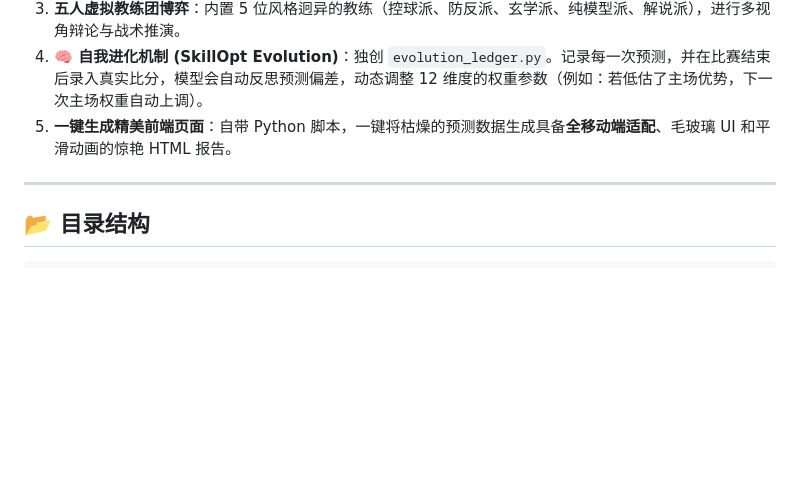
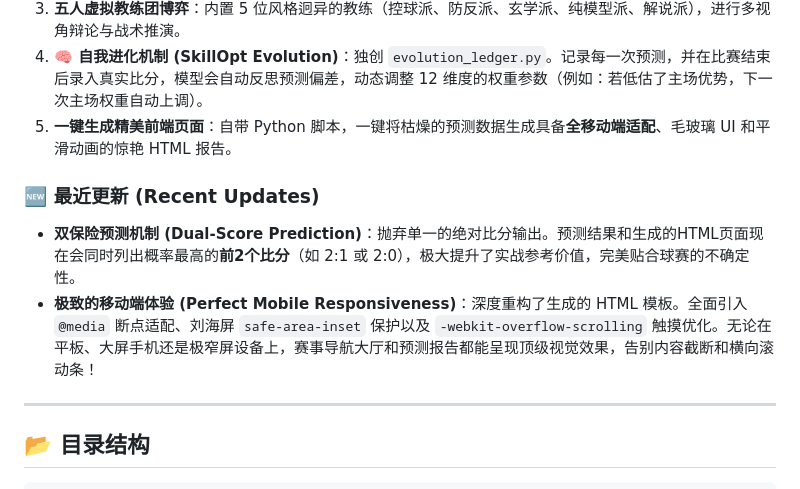
Before and after one commit to wangdaokeaiduo/worldcup-predictor-skill, a Markdown page: README.md, the part around the change. Rendered like a GitHub page; blank space fills up the shorter version.

Commit message:
docs: add recent updates for dual-score prediction and mobile responsiveness

```diff
--- a/README.md
+++ b/README.md
@@ -9,6 +9,10 @@
 3. **五人虚拟教练团博弈**：内置 5 位风格迥异的教练（控球派、防反派、玄学派、纯模型派、解说派），进行多视角辩论与战术推演。
 4. **🧠 自我进化机制 (SkillOpt Evolution)**：独创 `evolution_ledger.py`。记录每一次预测，并在比赛结束后录入真实比分，模型会自动反思预测偏差，动态调整 12 维度的权重参数（例如：若低估了主场优势，下一次主场权重自动上调）。
 5. **一键生成精美前端页面**：自带 Python 脚本，一键将枯燥的预测数据生成具备**全移动端适配**、毛玻璃 UI 和平滑动画的惊艳 HTML 报告。
+
+### 🆕 最近更新 (Recent Updates)
+- **双保险预测机制 (Dual-Score Prediction)**：抛弃单一的绝对比分输出。预测结果和生成的HTML页面现在会同时列出概率最高的**前2个比分**（如 2:1 或 2:0），极大提升了实战参考价值，完美贴合球赛的不确定性。
+- **极致的移动端体验 (Perfect Mobile Responsiveness)**：深度重构了生成的 HTML 模板。全面引入 `@media` 断点适配、刘海屏 `safe-area-inset` 保护以及 `-webkit-overflow-scrolling` 触摸优化。无论在平板、大屏手机还是极窄屏设备上，赛事导航大厅和预测报告都能呈现顶级视觉效果，告别内容截断和横向滚动条！
 
 ---
 
```
